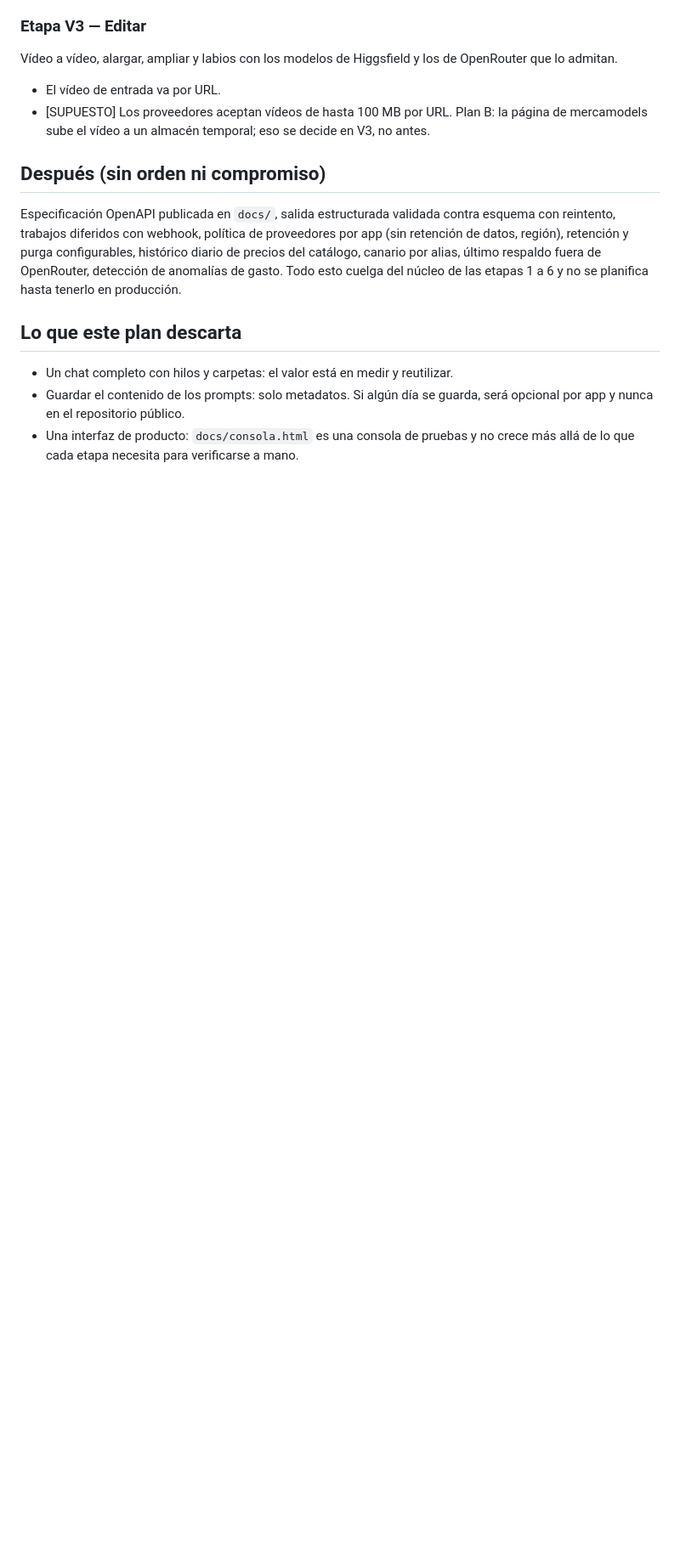
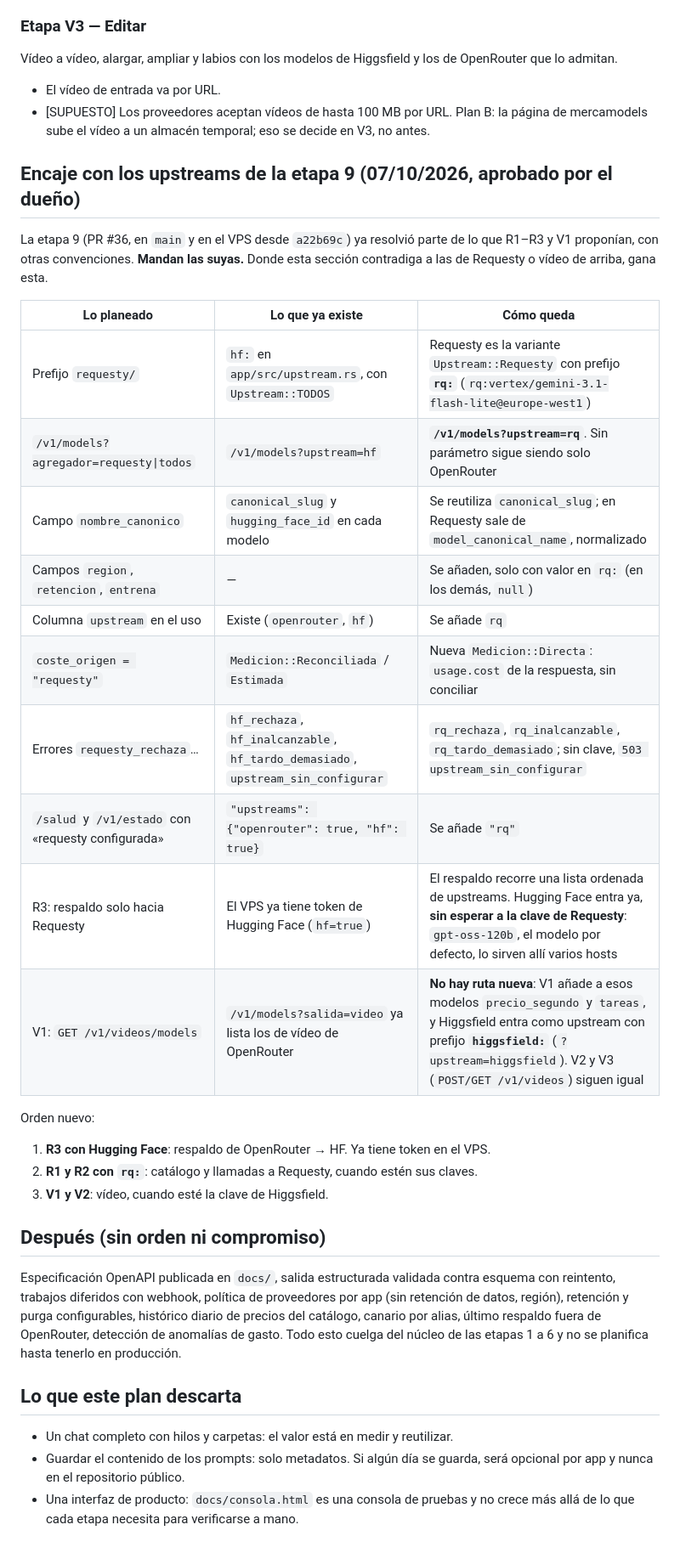
Before and after one commit to npiobject-labs/openrouter, a Markdown page: docs/planificacion/plan-etapas.md, the part around one of its changes. Shown at 85% size. Drawn GitHub-style; blank space fills up the shorter version.

Commit message:
Encajar los planes de Requesty y vídeo con los upstreams de la etapa 9
Co-Authored-By: Claude Opus 5.5 <noreply@anthropic.com>
Claude-Session: https://claude.ai/code/session_01YK79CHVbz8gsZ15X2G1wog

```diff
--- a/docs/planificacion/plan-etapas.md
+++ b/docs/planificacion/plan-etapas.md
@@ -476,6 +476,31 @@ OpenRouter que lo admitan.
   la página de mercamodels sube el vídeo a un almacén temporal; eso se decide
   en V3, no antes.
 
+## Encaje con los upstreams de la etapa 9 (07/10/2026, aprobado por el dueño)
+
+La etapa 9 (PR #36, en `main` y en el VPS desde `a22b69c`) ya resolvió parte de
+lo que R1–R3 y V1 proponían, con otras convenciones. **Mandan las suyas.**
+Donde esta sección contradiga a las de Requesty o vídeo de arriba, gana esta.
+
+| Lo planeado | Lo que ya existe | Cómo queda |
+|---|---|---|
+| Prefijo `requesty/` | `hf:` en `app/src/upstream.rs`, con `Upstream::TODOS` | Requesty es la variante `Upstream::Requesty` con prefijo **`rq:`** (`rq:vertex/gemini-3.1-flash-lite@europe-west1`) |
+| `/v1/models?agregador=requesty\|todos` | `/v1/models?upstream=hf` | **`/v1/models?upstream=rq`**. Sin parámetro sigue siendo solo OpenRouter |
+| Campo `nombre_canonico` | `canonical_slug` y `hugging_face_id` en cada modelo | Se reutiliza `canonical_slug`; en Requesty sale de `model_canonical_name`, normalizado |
+| Campos `region`, `retencion`, `entrena` | — | Se añaden, solo con valor en `rq:` (en los demás, `null`) |
+| Columna `upstream` en el uso | Existe (`openrouter`, `hf`) | Se añade `rq` |
+| `coste_origen = "requesty"` | `Medicion::Reconciliada` / `Estimada` | Nueva `Medicion::Directa`: `usage.cost` de la respuesta, sin conciliar |
+| Errores `requesty_rechaza`… | `hf_rechaza`, `hf_inalcanzable`, `hf_tardo_demasiado`, `upstream_sin_configurar` | `rq_rechaza`, `rq_inalcanzable`, `rq_tardo_demasiado`; sin clave, `503 upstream_sin_configurar` |
+| `/salud` y `/v1/estado` con «requesty configurada» | `"upstreams": {"openrouter": true, "hf": true}` | Se añade `"rq"` |
+| R3: respaldo solo hacia Requesty | El VPS ya tiene token de Hugging Face (`hf=true`) | El respaldo recorre una lista ordenada de upstreams. Hugging Face entra ya, **sin esperar a la clave de Requesty**: `gpt-oss-120b`, el modelo por defecto, lo sirven allí varios hosts |
+| V1: `GET /v1/videos/models` | `/v1/models?salida=video` ya lista los de vídeo de OpenRouter | **No hay ruta nueva**: V1 añade a esos modelos `precio_segundo` y `tareas`, y Higgsfield entra como upstream con prefijo **`higgsfield:`** (`?upstream=higgsfield`). V2 y V3 (`POST/GET /v1/videos`) siguen igual |
+
+Orden nuevo:
+
+1. **R3 con Hugging Face**: respaldo de OpenRouter → HF. Ya tiene token en el VPS.
+2. **R1 y R2 con `rq:`**: catálogo y llamadas a Requesty, cuando estén sus claves.
+3. **V1 y V2**: vídeo, cuando esté la clave de Higgsfield.
+
 ## Después (sin orden ni compromiso)
 
 Especificación OpenAPI publicada en `docs/`, salida estructurada validada contra
```
Also changed, not shown: other parts of docs/planificacion/plan-etapas.md (+1 -1 lines).
